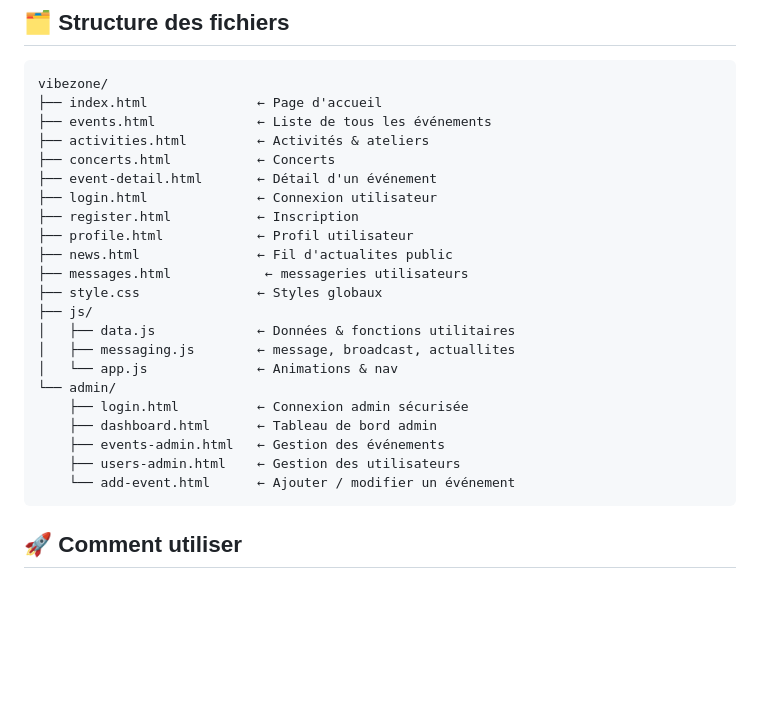
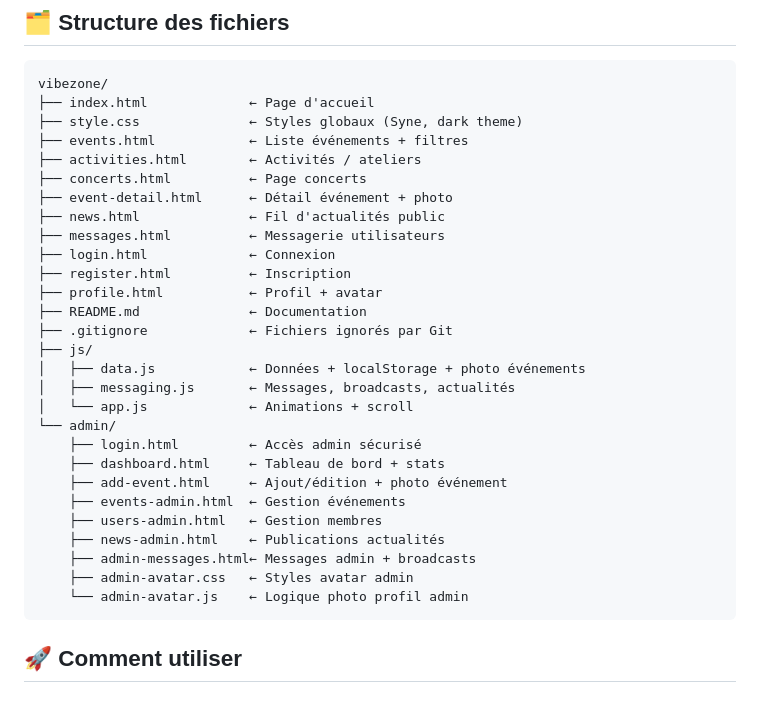
Before and after one commit to Michel841/VibeZone, a Markdown page: README.md, the part around the change. GitHub-like rendering; blank space fills up the shorter version.

````diff
--- a/README.md
+++ b/README.md
@@ -6,27 +6,33 @@ Un site événementiel complet avec espace public et panel d'administration.
 
 ```
 vibezone/
-├── index.html              ← Page d'accueil
-├── events.html             ← Liste de tous les événements
-├── activities.html         ← Activités & ateliers
-├── concerts.html           ← Concerts
-├── event-detail.html       ← Détail d'un événement
-├── login.html              ← Connexion utilisateur
-├── register.html           ← Inscription
-├── profile.html            ← Profil utilisateur
-├── news.html               ← Fil d'actualites public
-├── messages.html            ← messageries utilisateurs
-├── style.css               ← Styles globaux
+├── index.html             ← Page d'accueil
+├── style.css              ← Styles globaux (Syne, dark theme)
+├── events.html            ← Liste événements + filtres
+├── activities.html        ← Activités / ateliers
+├── concerts.html          ← Page concerts
+├── event-detail.html      ← Détail événement + photo
+├── news.html              ← Fil d'actualités public
+├── messages.html          ← Messagerie utilisateurs
+├── login.html             ← Connexion
+├── register.html          ← Inscription
+├── profile.html           ← Profil + avatar
+├── README.md              ← Documentation
+├── .gitignore             ← Fichiers ignorés par Git
 ├── js/
-│   ├── data.js             ← Données & fonctions utilitaires
-│   ├── messaging.js        ← message, broadcast, actuallites
-│   └── app.js              ← Animations & nav
+│   ├── data.js            ← Données + localStorage + photo événements
+│   ├── messaging.js       ← Messages, broadcasts, actualités
+│   └── app.js             ← Animations + scroll
 └── admin/
-    ├── login.html          ← Connexion admin sécurisée
-    ├── dashboard.html      ← Tableau de bord admin
-    ├── events-admin.html   ← Gestion des événements
-    ├── users-admin.html    ← Gestion des utilisateurs
-    └── add-event.html      ← Ajouter / modifier un événement
+    ├── login.html         ← Accès admin sécurisé
+    ├── dashboard.html     ← Tableau de bord + stats
+    ├── add-event.html     ← Ajout/édition + photo événement
+    ├── events-admin.html  ← Gestion événements
+    ├── users-admin.html   ← Gestion membres
+    ├── news-admin.html    ← Publications actualités
+    ├── admin-messages.html← Messages admin + broadcasts
+    ├── admin-avatar.css   ← Styles avatar admin
+    └── admin-avatar.js    ← Logique photo profil admin
 ```
 
 ## 🚀 Comment utiliser
````
